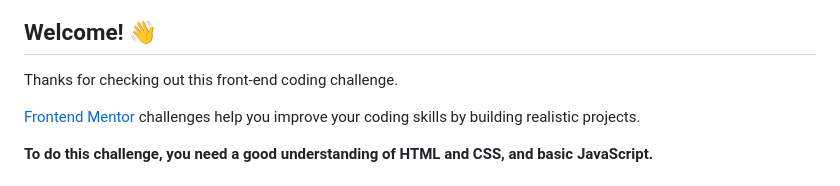
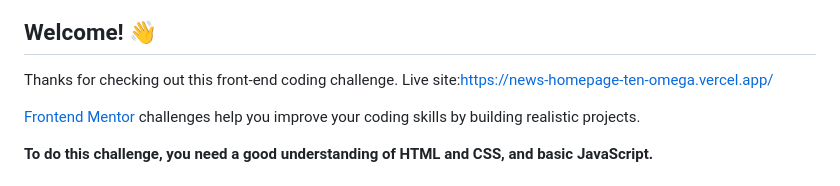
Before and after one commit to saigonga/news-homepage, a Markdown page: README.md, the part around the change. Rendered like a GitHub page.

```diff
--- a/README.md
+++ b/README.md
@@ -5,6 +5,7 @@
 ## Welcome! 👋
 
 Thanks for checking out this front-end coding challenge.
+Live site:https://news-homepage-ten-omega.vercel.app/
 
 [Frontend Mentor](https://www.frontendmentor.io) challenges help you improve your coding skills by building realistic projects.
 
```
